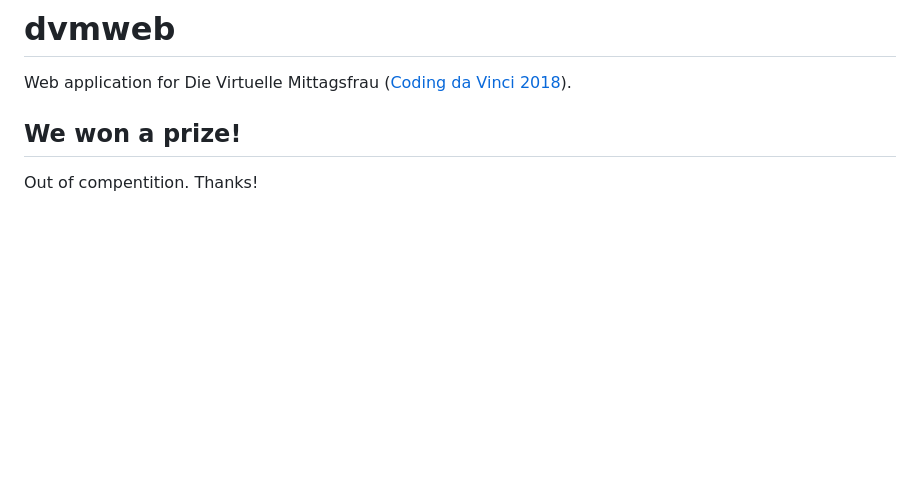
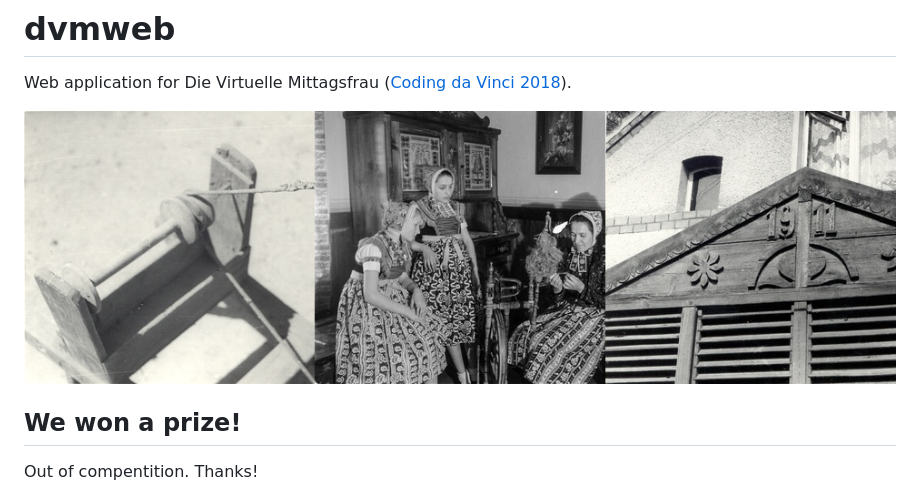
Before and after one commit to miku/dvmweb, a Markdown page: README.md, the part around the change. Rendered like a GitHub page; pictures changed too: static/022117.jpg (added); blank space fills up the shorter version.

Commit message:
example file

```diff
--- a/README.md
+++ b/README.md
@@ -1,6 +1,8 @@
 # dvmweb
 
 Web application for Die Virtuelle Mittagsfrau ([Coding da Vinci 2018](https://codingdavinci.de/events/ost/)).
+
+![](static/022117.jpg)
 
 ## We won a prize!
 
```
